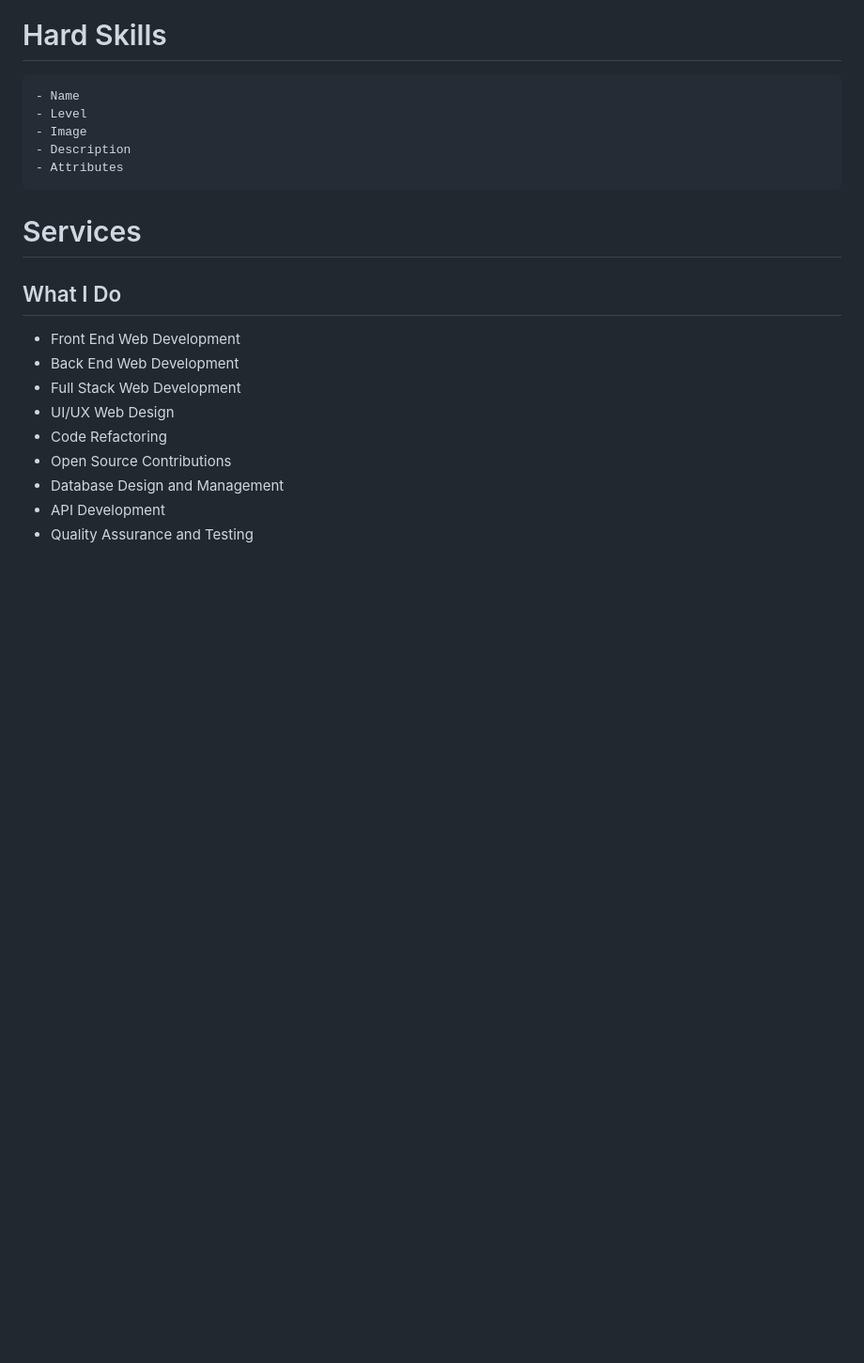
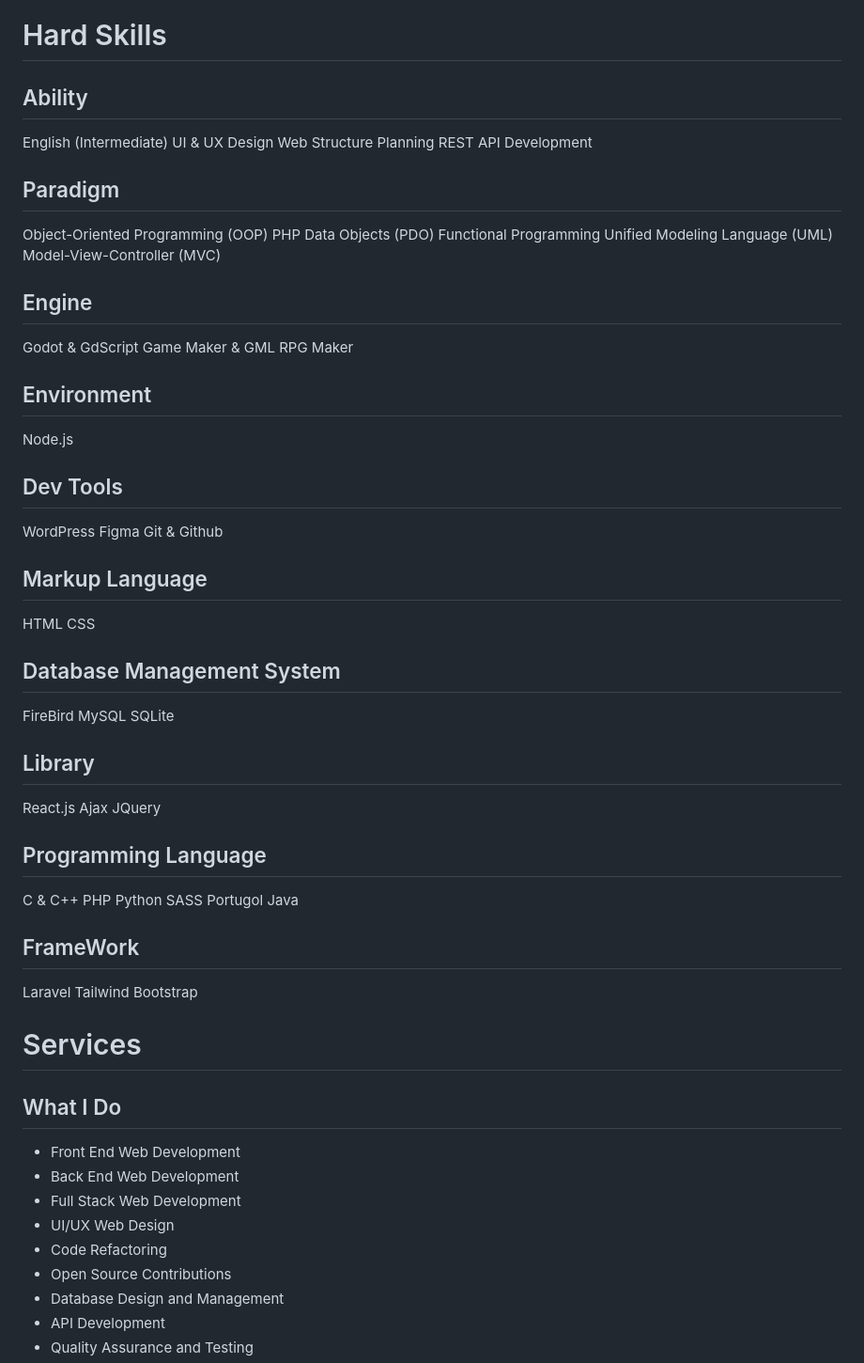
Before and after one commit to Lorsuz/Lorsuz.github.io, a Markdown page: README.md, the part around the change. Shown at 94% size. Rendered like a GitHub page; blank space fills up the shorter version.

```diff
--- a/README.md
+++ b/README.md
@@ -94,11 +94,57 @@ I am Ariel Souza, a passionate coder and language learner. I enjoy various hobbi
 - Collaborative Team Projects
 
 # Hard Skills
-	- Name
-	- Level
-	- Image
-	- Description
-	- Attributes
+
+## Ability
+English (Intermediate)
+UI & UX Design
+Web Structure Planning
+REST API Development
+
+## Paradigm
+Object-Oriented Programming (OOP)
+PHP Data Objects (PDO)
+Functional Programming
+Unified Modeling Language (UML)
+Model-View-Controller (MVC)
+## Engine
+Godot & GdScript
+Game Maker & GML
+RPG Maker
+## Environment
+Node.js
+
+## Dev Tools
+WordPress
+Figma
+Git & Github
+
+## Markup Language
+HTML
+CSS
+
+## Database Management System
+FireBird
+MySQL
+SQLite
+
+## Library
+React.js
+Ajax
+JQuery
+
+## Programming Language
+C & C++
+PHP
+Python
+SASS
+Portugol
+Java
+
+## FrameWork
+Laravel
+Tailwind
+Bootstrap
 
 # Services
 ## What I Do
```
